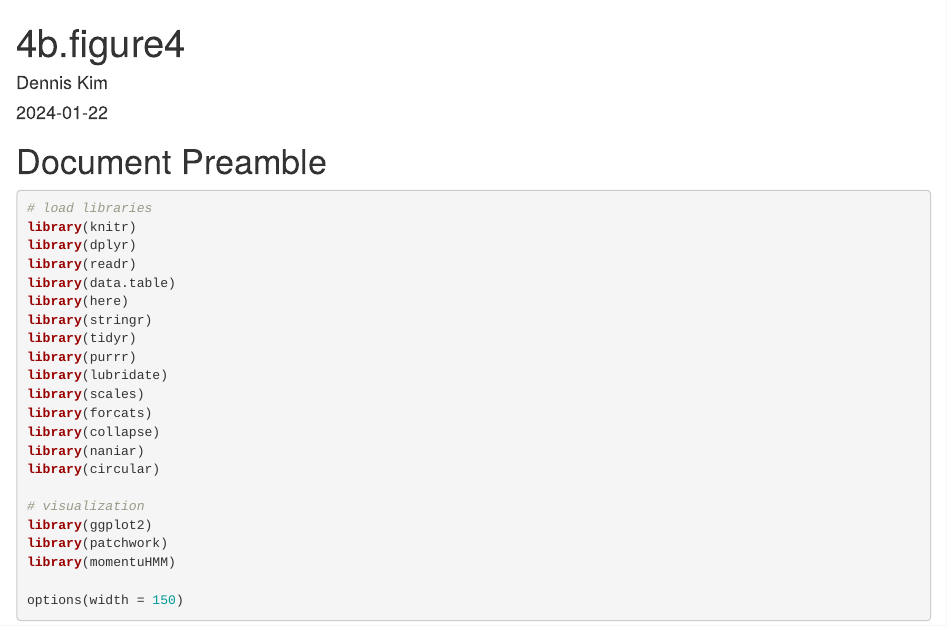
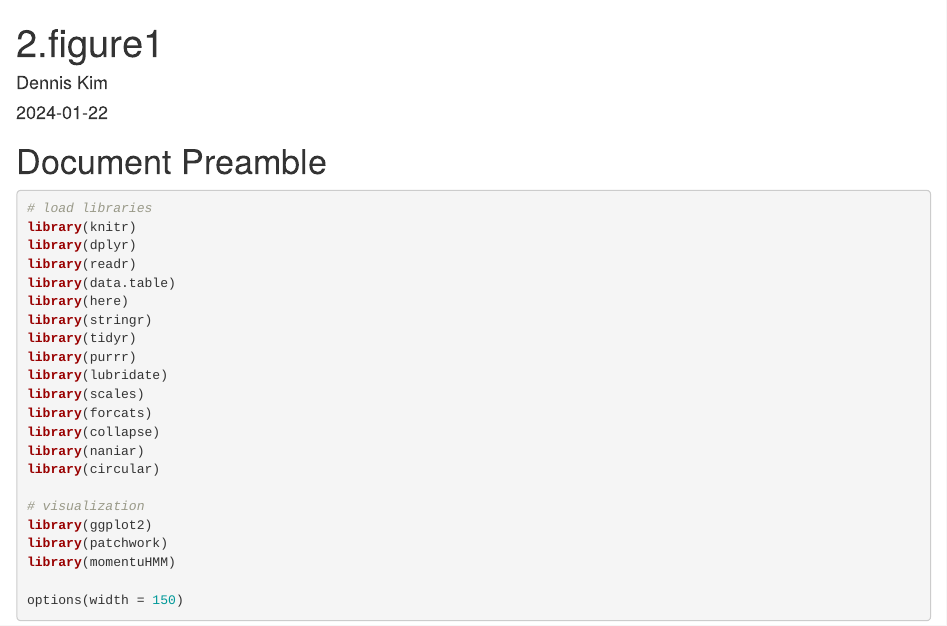
Before and after one commit to kimx3725/Disease_Oryx, an R Markdown document (code/2.figure1.Rmd): the page in a window 1100 px wide, from its top. Rendered offline with R 4.5, knitr and Pandoc, with nearby package versions; some code elsewhere in the file could not run offline.

Commit message:
Update and rename 3b.figure1.Rmd to 2.figure1.Rmd

```diff
--- a/code/3b.figure1.Rmd
+++ b/code/2.figure1.Rmd
@@ -1,5 +1,5 @@
 ---
-title: "4b.figure4"
+title: "2.figure1"
 author: "Dennis Kim"
 date: "2024-01-22"
 output: html_document
```
